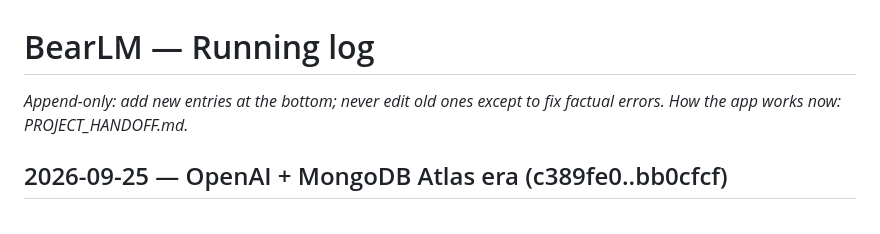
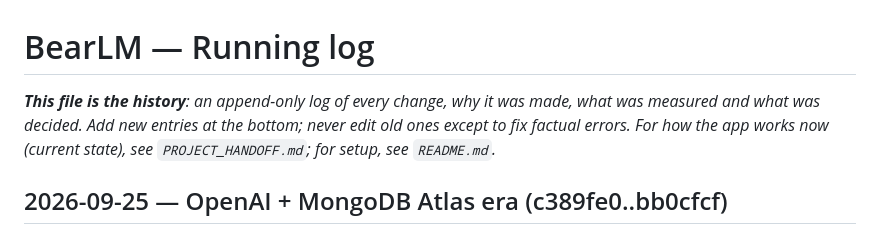
Before and after one commit to braaaeeedyn/bearlm, a Markdown page: PROGRESS.md, the part around one of its changes. Rendered like a GitHub page.

```diff
--- a/PROGRESS.md
+++ b/PROGRESS.md
@@ -1,5 +1,5 @@
 # BearLM — Running log
-_Append-only: add new entries at the bottom; never edit old ones except to fix factual errors. How the app works now: PROJECT_HANDOFF.md._
+_**This file is the history**: an append-only log of every change, why it was made, what was measured and what was decided. Add new entries at the bottom; never edit old ones except to fix factual errors. For how the app works now (current state), see `PROJECT_HANDOFF.md`; for setup, see `README.md`._
 
 ## 2026-09-25 — OpenAI + MongoDB Atlas era (c389fe0..bb0cfcf)
 **What changed:** Stage 4 ingestion (PDF/Markdown/ipynb extraction, ~500-token word-window chunks, `text-embedding-3-small`, MongoDB Atlas vector index), Stage 5 RAG core (`$vectorSearch` top-5 → `gpt-4o-mini`, cited answers), Stages 6–7: the Streamlit prototype was dropped for a FastAPI backend with a hand-built HTML/CSS/JS frontend (light/dark, LaTeX) and an analytics page over `query_logs`.
```
Also changed, not shown: other parts of PROGRESS.md (+7 -1 lines), PROJECT_HANDOFF.md (+6 -4 lines), README.md (+10 -4 lines).
